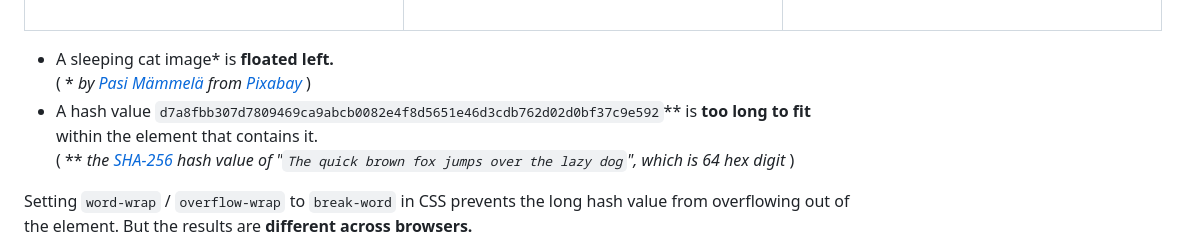
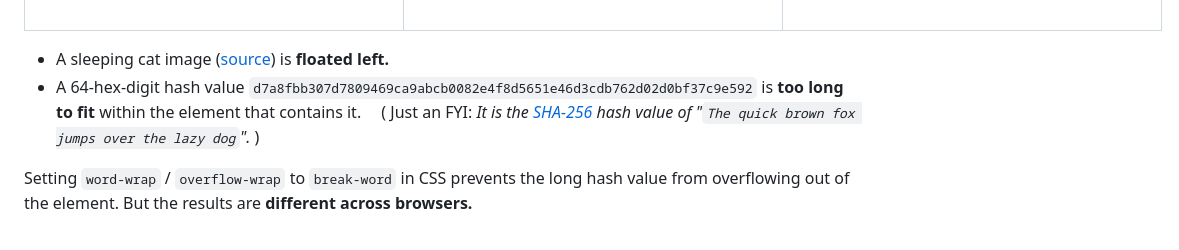
Before and after one commit to nooriro/hello, a Markdown page: 230422-overflow-wrap-around-float/README.md, the part around the change. GitHub-like rendering.

Commit message:
Update 230422/README.md

```diff
--- a/230422-overflow-wrap-around-float/README.md
+++ b/230422-overflow-wrap-around-float/README.md
@@ -15,11 +15,9 @@ Scroll left and right to see all the results.
 |:-------------------------------:|:-------------------------------:|:--------------------------------:|
 | <img src="230422-overflow-wrap-around-float-android-chrome-112-ua-reduction.png" alt="230422-overflow-wrap-around-float-android-chrome-112-ua-reduction" width="336"><br>&emsp;&emsp;&emsp;&emsp;&emsp;&emsp;&emsp;&emsp;&emsp;&emsp;&emsp;&emsp;&emsp;&emsp;&emsp;&emsp;&emsp;&emsp;&emsp;&emsp;&emsp;&emsp; | <img src="230422-overflow-wrap-around-float-ipados-safari-16_4-mobile.png" alt="230422-overflow-wrap-around-float-ipados-safari-16_4-mobile" width="336"><br>&emsp;&emsp;&emsp;&emsp;&emsp;&emsp;&emsp;&emsp;&emsp;&emsp;&emsp;&emsp;&emsp;&emsp;&emsp;&emsp;&emsp;&emsp;&emsp;&emsp;&emsp;&emsp; | <img src="230422-overflow-wrap-around-float-android-firefox-112.png" alt="230422-overflow-wrap-around-float-android-firefox-112" width="336"><br>&emsp;&emsp;&emsp;&emsp;&emsp;&emsp;&emsp;&emsp;&emsp;&emsp;&emsp;&emsp;&emsp;&emsp;&emsp;&emsp;&emsp;&emsp;&emsp;&emsp;&emsp;&emsp; |
 
-- A sleeping cat image\* is **floated left.**\
-\( \* *by [Pasi Mämmelä](https://pixabay.com/users/mammela-686310/) from [Pixabay](https://pixabay.com/photos/cat-sleep-sleeping-cat-fluffy-6853848/)* \)
-- A hash value `d7a8fbb307d7809469ca9abcb0082e4f8d5651e46d3cdb762d02d0bf37c9e592`\*\* is **too long to fit** within the element that contains it.\
-\( \*\* *the [SHA-256](https://en.wikipedia.org/wiki/SHA-256) *hash value* of "`The quick brown fox jumps over the lazy dog`", which is 64 hex digit* \)
-
+- A sleeping cat image \([source](https://pixabay.com/photos/cat-sleep-sleeping-cat-fluffy-6853848/)\) is **floated left.**
+- A 64-hex-digit hash value `d7a8fbb307d7809469ca9abcb0082e4f8d5651e46d3cdb762d02d0bf37c9e592` is **too long to fit** within the element that contains it.
+&emsp;\(&nbsp;Just an FYI: *It is the [SHA-256](https://en.wikipedia.org/wiki/SHA-256) *hash value* of "`The quick brown fox jumps over the lazy dog`".* \)
 
 Setting `word-wrap` / `overflow-wrap` to `break-word` in CSS prevents the long hash value from overflowing out of the element. But the results are **different across browsers.**
 
```
